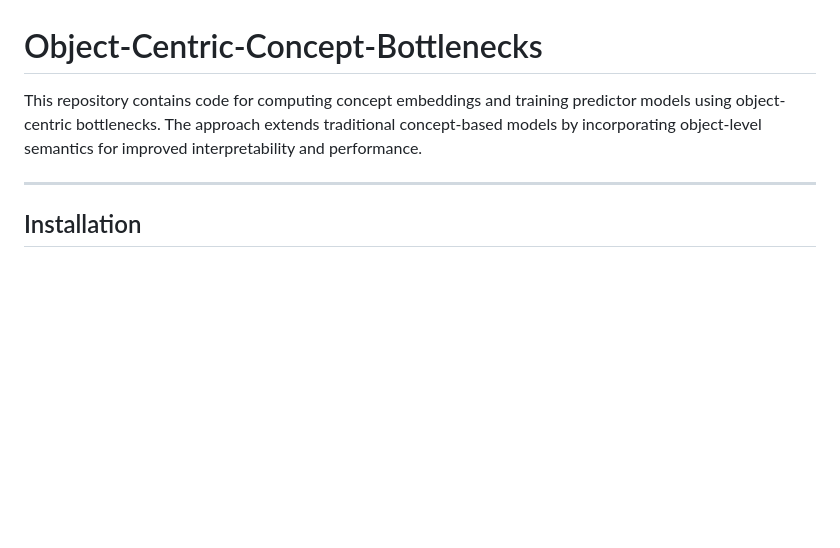
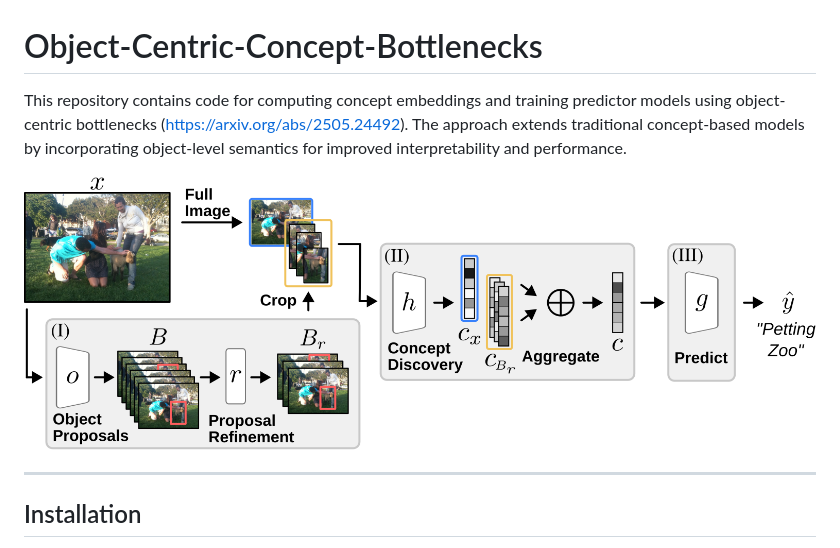
Before and after one commit to DavSte13/Object-Centric-Concept-Bottlenecks, a Markdown page: README.md, the part around the change printed below. Drawn GitHub-style; pictures changed too: images/method.png (added); blank space fills up the shorter version.

```diff
--- a/README.md
+++ b/README.md
@@ -1,6 +1,8 @@
 # Object-Centric-Concept-Bottlenecks
 
-This repository contains code for computing concept embeddings and training predictor models using object-centric bottlenecks. The approach extends traditional concept-based models by incorporating object-level semantics for improved interpretability and performance.
+This repository contains code for computing concept embeddings and training predictor models using object-centric bottlenecks (https://arxiv.org/abs/2505.24492). The approach extends traditional concept-based models by incorporating object-level semantics for improved interpretability and performance.
+
+![Overview of the OCB framework](images/method.png)
 
 ---
 
```
Also changed, not shown: other parts of README.md (+43 -0 lines), 2 other files.
